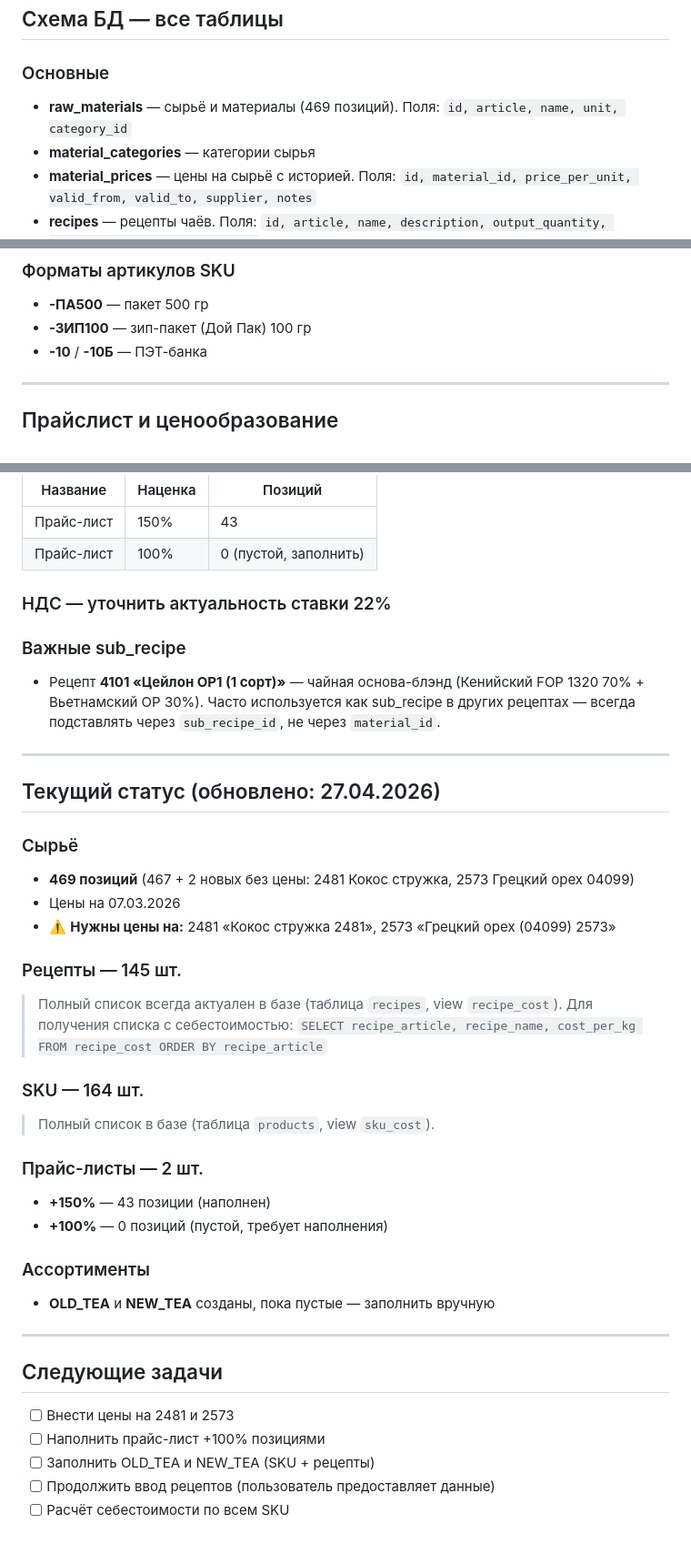
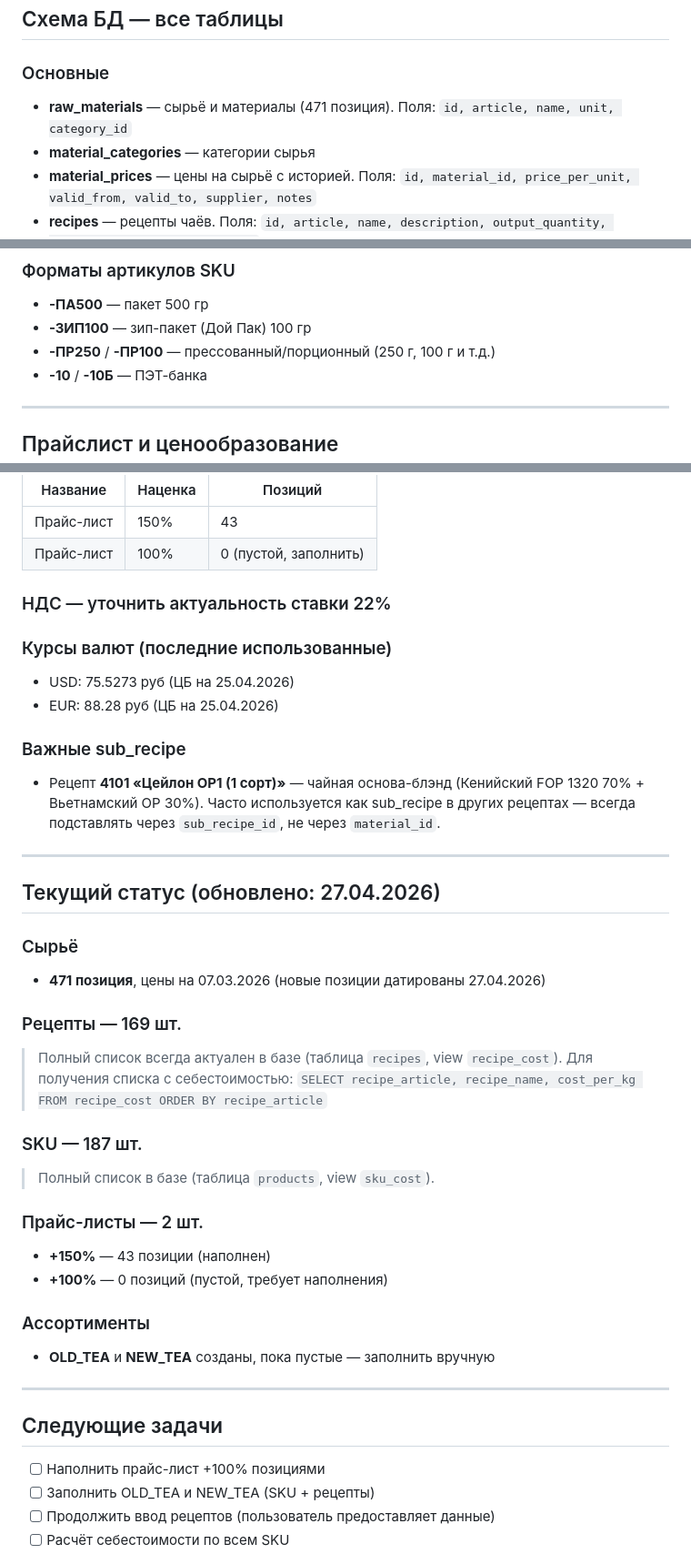
Before and after one commit to andmanuylov-ftc/tea-production-db, a Markdown page: docs/CONTEXT.md, 3 parts joined by grey strips. Shown at 91% size. Drawn GitHub-style.

Commit message:
docs: обновить статус — 169 рецептов, 187 SKU, 471 материал (27.04.2026)

```diff
--- a/docs/CONTEXT.md
+++ b/docs/CONTEXT.md
@@ -16,7 +16,7 @@
 ## Схема БД — все таблицы
 
 ### Основные
-- **raw_materials** — сырьё и материалы (469 позиций). Поля: `id, article, name, unit, category_id`
+- **raw_materials** — сырьё и материалы (471 позиция). Поля: `id, article, name, unit, category_id`
 - **material_categories** — категории сырья
 - **material_prices** — цены на сырьё с историей. Поля: `id, material_id, price_per_unit, valid_from, valid_to, supplier, notes`
 - **recipes** — рецепты чаёв. Поля: `id, article, name, description, output_quantity, output_unit, notes, is_active`
@@ -113,6 +113,7 @@
 ### Форматы артикулов SKU
 - **-ПА500** — пакет 500 гр
 - **-ЗИП100** — зип-пакет (Дой Пак) 100 гр
+- **-ПР250** / **-ПР100** — прессованный/порционный (250 г, 100 г и т.д.)
 - **-10** / **-10Б** — ПЭТ-банка
 
 ---
@@ -131,6 +132,10 @@
 
 ### НДС — уточнить актуальность ставки 22%
 
+### Курсы валют (последние использованные)
+- USD: 75.5273 руб (ЦБ на 25.04.2026)
+- EUR: 88.28 руб (ЦБ на 25.04.2026)
+
 ### Важные sub_recipe
 - Рецепт **4101 «Цейлон OP1 (1 сорт)»** — чайная основа-блэнд (Кенийский FOP 1320 70% + Вьетнамский ОР 30%). Часто используется как sub_recipe в других рецептах — всегда подставлять через `sub_recipe_id`, не через `material_id`.
 
@@ -139,15 +144,13 @@
 ## Текущий статус (обновлено: 27.04.2026)
 
 ### Сырьё
-- **469 позиций** (467 + 2 новых без цены: 2481 Кокос стружка, 2573 Грецкий орех 04099)
-- Цены на 07.03.2026
-- ⚠️ **Нужны цены на:** 2481 «Кокос стружка 2481», 2573 «Грецкий орех (04099) 2573»
+- **471 позиция**, цены на 07.03.2026 (новые позиции датированы 27.04.2026)
 
-### Рецепты — 145 шт.
+### Рецепты — 169 шт.
 > Полный список всегда актуален в базе (таблица `recipes`, view `recipe_cost`).
 > Для получения списка с себестоимостью: `SELECT recipe_article, recipe_name, cost_per_kg FROM recipe_cost ORDER BY recipe_article`
 
-### SKU — 164 шт.
+### SKU — 187 шт.
 > Полный список в базе (таблица `products`, view `sku_cost`).
 
 ### Прайс-листы — 2 шт.
@@ -161,7 +164,6 @@
 
 ## Следующие задачи
 
-- [ ] Внести цены на 2481 и 2573
 - [ ] Наполнить прайс-лист +100% позициями
 - [ ] Заполнить OLD_TEA и NEW_TEA (SKU + рецепты)
 - [ ] Продолжить ввод рецептов (пользователь предоставляет данные)
```
Also changed, not shown: other parts of docs/CONTEXT.md (+1 -0 lines).
